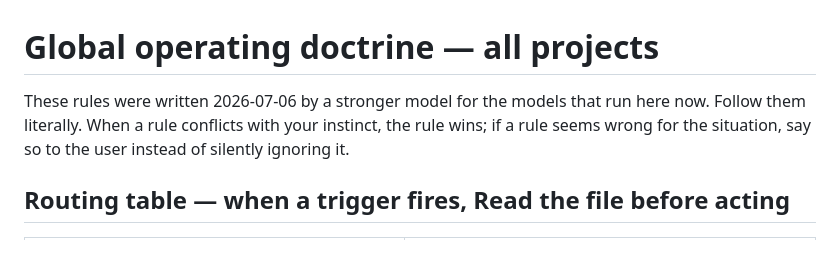
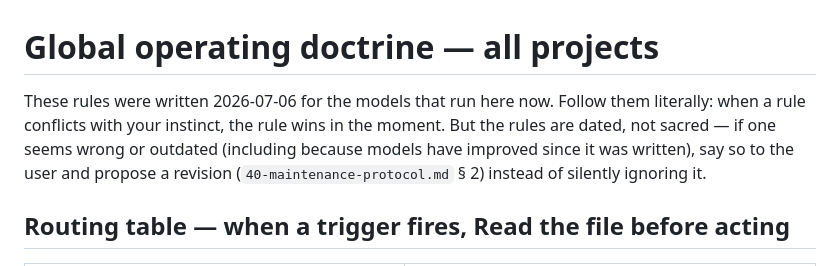
Before and after one commit to JavisOfWeiYen/fable5_harness, a Markdown page: home-claude/CLAUDE.md, the part around the change. Rendered like a GitHub page.

Commit message:
Remove the "written by a stronger model" authority claim (user-approved)
A package user suggested dropping the stronger-model authorship framing.
Beyond the wording, the framing risked making future, newer models unable
to challenge an outdated harness. Replace it with dated, challengeable
wording: rules win in the moment, but an outdated rule gets a revision
proposal via 40-maintenance-protocol.md § 2 instead of silent deference
or silent disobedience. The functional escalation heading in
20-judgment-rubrics.md § 1 is unchanged.

Co-Authored-By: Claude Fable 5 <noreply@anthropic.com>

```diff
--- a/home-claude/CLAUDE.md
+++ b/home-claude/CLAUDE.md
@@ -1,8 +1,10 @@
 # Global operating doctrine — all projects
 
-These rules were written 2026-07-06 by a stronger model for the models that run here now.
-Follow them literally. When a rule conflicts with your instinct, the rule wins; if a rule
-seems wrong for the situation, say so to the user instead of silently ignoring it.
+These rules were written 2026-07-06 for the models that run here now. Follow them
+literally: when a rule conflicts with your instinct, the rule wins in the moment. But the
+rules are dated, not sacred — if one seems wrong or outdated (including because models
+have improved since it was written), say so to the user and propose a revision
+(`40-maintenance-protocol.md` § 2) instead of silently ignoring it.
 
 ## Routing table — when a trigger fires, Read the file before acting
 
```
Also changed, not shown: home-claude/docs/20-judgment-rubrics.md (+1 -1 lines).
